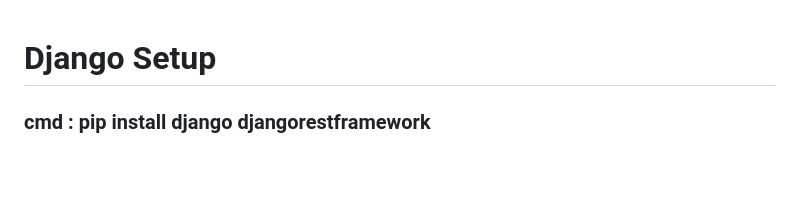
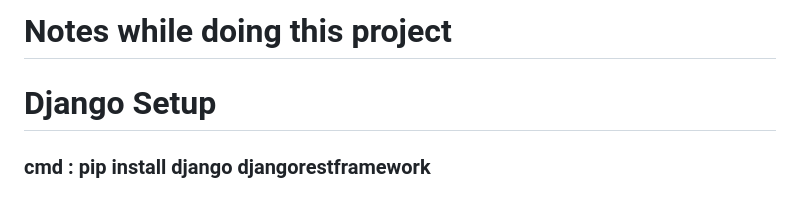
Before and after one commit to hanzong111/Music_Player-Django-, a Markdown page: README.md, the part around the change. Drawn GitHub-style; blank space fills up the shorter version.

```diff
--- a/README.md
+++ b/README.md
@@ -1,3 +1,4 @@
+# Notes while doing this project
 # Django Setup
 ### cmd : pip install django djangorestframework
 ## Starting a Django project
```
